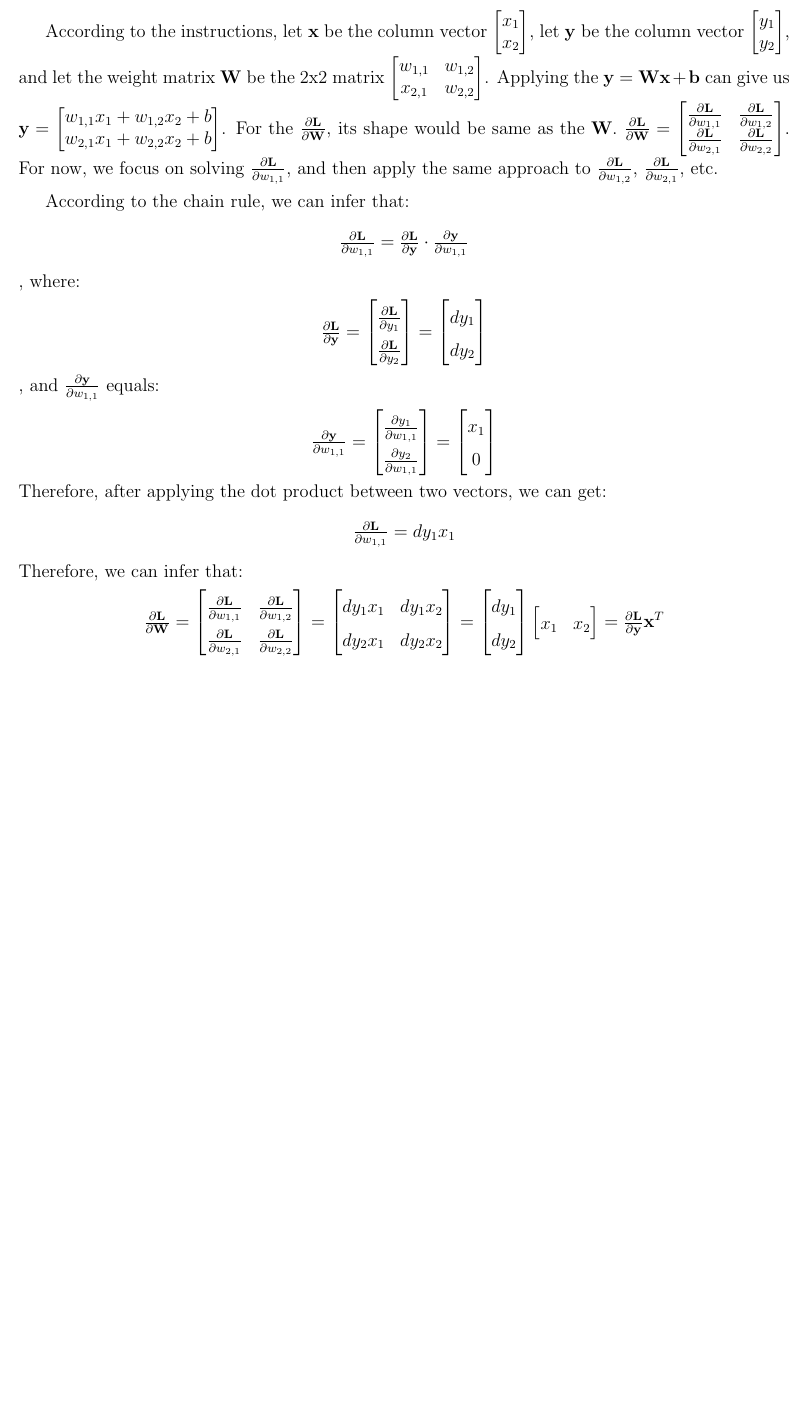
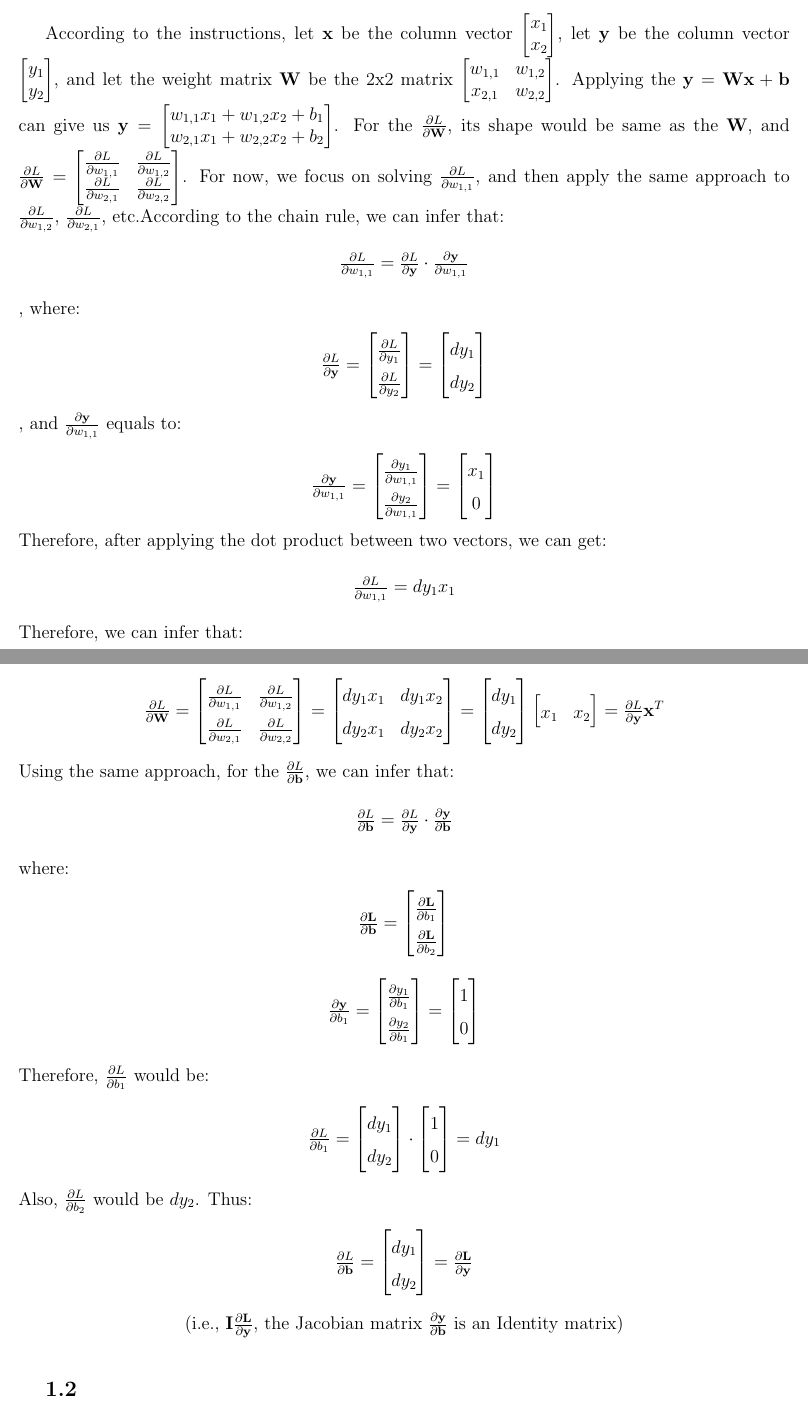
Before and after one commit to mau5Kol/DS-GA-1008, a LaTeX problem sheet (Assignment_1/HW1.tex): part of page 1 of 2 before the commit and two parts of pages 1 and 2 of 3 after it, the two joined at a grey line, cut so that both start at the same text, the shorter picture padded with empty space. Compiled offline with pdfLaTeX.

Commit message:
1.1 finished

```diff
--- a/Assignment_1/HW1.tex
+++ b/Assignment_1/HW1.tex
@@ -44,30 +44,28 @@ x_{2,1} & w_{2,2}
 \end{matrix}
 \right]$. Applying the $\textbf{y} = \textbf{W}\textbf{x} + \textbf{b}$ can give us $\textbf{y} =
 \left[\begin{matrix}
-w_{1,1}x_{1}+w_{1,2}x_{2}+b\\
-w_{2,1}x_{1}+w_{2,2}x_{2}+b
-\end{matrix}\right]$. For the $\frac{\partial\textbf{L}}{\partial\textbf{W}}$, its shape would be same as the \textbf{W}. $\frac{\partial\textbf{L}}{\partial\textbf{W}} =
+w_{1,1}x_{1}+w_{1,2}x_{2}+b_{1}\\
+w_{2,1}x_{1}+w_{2,2}x_{2}+b_{2}
+\end{matrix}\right]$. For the $\frac{\partial L}{\partial\textbf{W}}$, its shape would be same as the \textbf{W}, and $\frac{\partial L}{\partial\textbf{W}} =
 \left[\begin{matrix}
-\frac{\partial\textbf{L}}{\partial w_{1,1}} & \frac{\partial\textbf{L}}{\partial w_{1,2}}\\
-\frac{\partial\textbf{L}}{\partial w_{2,1}} & \frac{\partial\textbf{L}}{\partial w_{2,2}}
-\end{matrix}\right]$. For now, we focus on solving $\frac{\partial\textbf{L}}{\partial w_{1,1}}$, and then apply the same approach to $\frac{\partial\textbf{L}}{\partial w_{1,2}}$, $\frac{\partial\textbf{L}}{\partial w_{2,1}}$, etc.
-\setstretch{1.5}
-\newline\indent According to the chain rule, we can infer that:
+\frac{\partial L}{\partial w_{1,1}} & \frac{\partial L}{\partial w_{1,2}}\\
+\frac{\partial L}{\partial w_{2,1}} & \frac{\partial L}{\partial w_{2,2}}
+\end{matrix}\right]$. For now, we focus on solving $\frac{\partial L}{\partial w_{1,1}}$, and then apply the same approach to $\frac{\partial L}{\partial w_{1,2}}$, $\frac{\partial L}{\partial w_{2,1}}$, etc.\setstretch{1.5}According to the chain rule, we can infer that:
 \begin{center}
-    $\frac{\partial\textbf{L}}{\partial w_{1,1}} = \frac{\partial\textbf{L}}{\partial \textbf{y}}\cdot\frac{\partial\textbf{y}}{\partial w_{1,1}}$
+    $\frac{\partial L}{\partial w_{1,1}} = \frac{\partial L}{\partial \textbf{y}}\cdot\frac{\partial\textbf{y}}{\partial w_{1,1}}$
 \end{center}, where:
 \begin{center}
     $
-    \frac{\partial\textbf{L}}{\partial \textbf{y}} =
+    \frac{\partial L}{\partial \textbf{y}} =
     \left[\begin{matrix}
-    \frac{\partial\textbf{L}}{\partial y_{1}}\\
-    \frac{\partial\textbf{L}}{\partial y_{2}}
+    \frac{\partial L}{\partial y_{1}}\\
+    \frac{\partial L}{\partial y_{2}}
     \end{matrix}\right] =
     \left[\begin{matrix}
     dy_{1}\\
     dy_{2}
     \end{matrix}\right]$
-\end{center}, and $\frac{\partial\textbf{y}}{\partial w_{1,1}}$ equals:
+\end{center}, and $\frac{\partial\textbf{y}}{\partial w_{1,1}}$ equals to:
 \begin{center}
     $
     \frac{\partial\textbf{y}}{\partial w_{1,1}}=
@@ -104,9 +102,60 @@ w_{2,1}x_{1}+w_{2,2}x_{2}+b
     \left[\begin{matrix}
     x_{1} & x_{2}
     \end{matrix}\right]=
-    \frac{\partial\textbf{L}}{\partial\textbf{y}}\mathbf{x}^T
+    \frac{\partial L}{\partial\textbf{y}}\mathbf{x}^T
+    $
+\end{center}Using the same approach, for the $\frac{\partial L}{\partial \mathbf{b}}$, we can infer that:
+\begin{center}
+    $\frac{\partial L}{\partial \mathbf{b}} = \frac{\partial L}{\partial \textbf{y}}\cdot\frac{\partial\mathbf{y}}{\partial \mathbf{b}}$
+\end{center}where:
+\begin{center}
+    $
+    \frac{\partial\mathbf{L}}{\partial \mathbf{b}}=
+    \left[\begin{matrix}
+    \frac{\partial\mathbf{L}}{\partial b_{1}} \\
+    \frac{\partial\mathbf{L}}{\partial b_{2}}
+    \end{matrix}\right]
     $
 \end{center}
+\begin{center}
+    $
+    \frac{\partial\textbf{y}}{\partial b_{1}}=
+    \left[\begin{matrix}
+    \frac{\partial y_{1}}{\partial b_{1}} \\
+    \frac{\partial y_{2}}{\partial b_{1}}
+    \end{matrix}\right]=
+    \left[\begin{matrix}
+    1\\
+    0
+    \end{matrix}\right]
+    $
+\end{center}Therefore, $\frac{\partial L}{\partial b_{1}}$ would be:
+\begin{center}
+    $
+    \frac{\partial L}{\partial b_{1}}=
+    \left[\begin{matrix}
+    dy_{1} \\
+    dy_{2}
+    \end{matrix}\right]\cdot\left[\begin{matrix}
+    1\\
+    0
+    \end{matrix}\right] = dy_{1}
+    $
+\end{center}Also, $\frac{\partial L}{\partial b_{2}}$ would be $dy_{2}$. Thus:
+\begin{center}
+    $
+    \frac{\partial L}{\partial \mathbf{b}}=
+    \left[\begin{matrix}
+    dy_{1} \\
+    dy_{2}
+    \end{matrix}\right]=
+    \frac{\partial\mathbf{L}}{\partial\mathbf{y}}
+    $
+    \begin{center}
+        (i.e., $\mathbf{I}\frac{\partial\mathbf{L}}{\partial\mathbf{y}}$, the Jacobian matrix $\frac{\partial\mathbf{y}}{\partial\mathbf{b}}$ is an Identity matrix)
+    \end{center}
+\end{center}
+
 
 
 \subsection*{\indent1.2}
```
Also changed, not shown: Assignment_1/HW1.tex (8 more changed lines).
